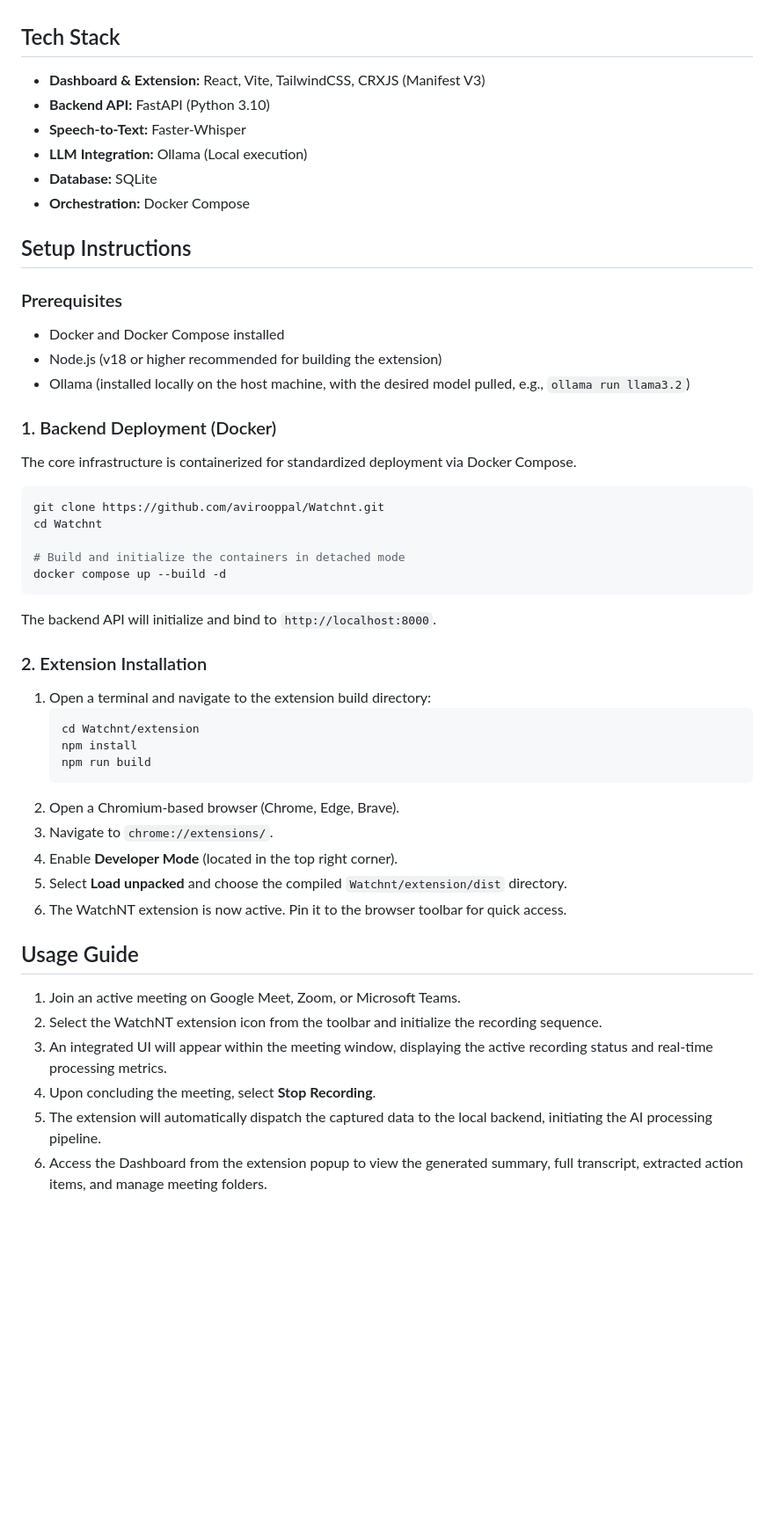
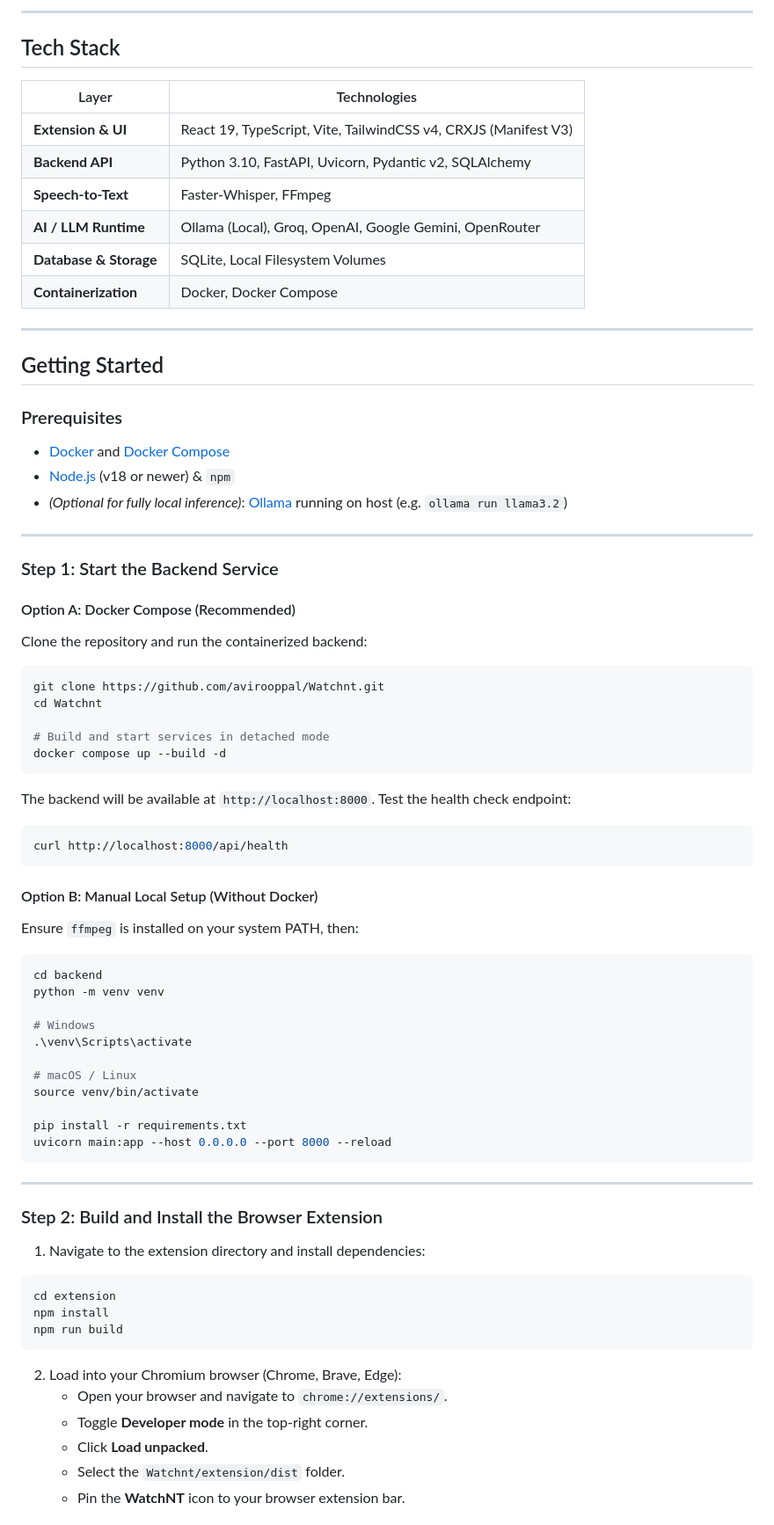
Before and after one commit to avirooppal/Watchnt, a Markdown page: README.md, the part around one of its changes. Shown at 88% size. Drawn GitHub-style; blank space fills up the shorter version.

````diff
--- a/README.md
+++ b/README.md
@@ -44,49 +84,82 @@ The system is composed of two primary components:
+---
 
 ## Tech Stack
 
-- **Dashboard & Extension:** React, Vite, TailwindCSS, CRXJS (Manifest V3)
-- **Backend API:** FastAPI (Python 3.10)
-- **Speech-to-Text:** Faster-Whisper
-- **LLM Integration:** Ollama (Local execution)
-- **Database:** SQLite
-- **Orchestration:** Docker Compose
+| Layer | Technologies |
+|---|---|
+| **Extension & UI** | React 19, TypeScript, Vite, TailwindCSS v4, CRXJS (Manifest V3) |
+| **Backend API** | Python 3.10, FastAPI, Uvicorn, Pydantic v2, SQLAlchemy |
+| **Speech-to-Text** | Faster-Whisper, FFmpeg |
+| **AI / LLM Runtime** | Ollama (Local), Groq, OpenAI, Google Gemini, OpenRouter |
+| **Database & Storage** | SQLite, Local Filesystem Volumes |
+| **Containerization** | Docker, Docker Compose |
 
-## Setup Instructions
+---
+
+## Getting Started
 
 ### Prerequisites
-- Docker and Docker Compose installed
-- Node.js (v18 or higher recommended for building the extension)
-- Ollama (installed locally on the host machine, with the desired model pulled, e.g., `ollama run llama3.2`)
 
-### 1. Backend Deployment (Docker)
-The core infrastructure is containerized for standardized deployment via Docker Compose.
+- [Docker](https://docs.docker.com/get-docker/) and [Docker Compose](https://docs.docker.com/compose/)
+- [Node.js](https://nodejs.org/) (v18 or newer) & `npm`
+- *(Optional for fully local inference)*: [Ollama](https://ollama.com/) running on host (e.g. `ollama run llama3.2`)
+
+---
+
+### Step 1: Start the Backend Service
+
+#### Option A: Docker Compose (Recommended)
+
+Clone the repository and run the containerized backend:
 
 ```bash
 git clone https://github.com/avirooppal/Watchnt.git
 cd Watchnt
 
-# Build and initialize the containers in detached mode
+# Build and start services in detached mode
 docker compose up --build -d
 ```
-The backend API will initialize and bind to `http://localhost:8000`.
 
-### 2. Extension Installation
-1. Open a terminal and navigate to the extension build directory:
-   ```bash
-   cd Watchnt/extension
-   npm install
-   npm run build
-   ```
-2. Open a Chromium-based browser (Chrome, Edge, Brave).
-3. Navigate to `chrome://extensions/`.
-4. Enable **Developer Mode** (located in the top right corner).
-5. Select **Load unpacked** and choose the compiled `Watchnt/extension/dist` directory.
-6. The WatchNT extension is now active. Pin it to the browser toolbar for quick access.
+The backend will be available at `http://localhost:8000`. Test the health check endpoint:
 
-## Usage Guide
-1. Join an active meeting on Google Meet, Zoom, or Microsoft Teams.
-2. Select the WatchNT extension icon from the toolbar and initialize the recording sequence.
-3. An integrated UI will appear within the meeting window, displaying the active recording status and real-time processing metrics.
-4. Upon concluding the meeting, select **Stop Recording**.
-5. The extension will automatically dispatch the captured data to the local backend, initiating the AI processing pipeline.
-6. Access the Dashboard from the extension popup to view the generated summary, full transcript, extracted action items, and manage meeting folders.
+```bash
+curl http://localhost:8000/api/health
+```
+
+#### Option B: Manual Local Setup (Without Docker)
+
+Ensure `ffmpeg` is installed on your system PATH, then:
+
+```bash
+cd backend
+python -m venv venv
+
+# Windows
+.\venv\Scripts\activate
+
+# macOS / Linux
+source venv/bin/activate
+
+pip install -r requirements.txt
+uvicorn main:app --host 0.0.0.0 --port 8000 --reload
+```
+
+---
+
+### Step 2: Build and Install the Browser Extension
+
+1. Navigate to the extension directory and install dependencies:
+
+```bash
+cd extension
+npm install
+npm run build
+```
+
+2. Load into your Chromium browser (Chrome, Brave, Edge):
+   - Open your browser and navigate to `chrome://extensions/`.
+   - Toggle **Developer mode** in the top-right corner.
+   - Click **Load unpacked**.
+   - Select the `Watchnt/extension/dist` folder.
+   - Pin the **WatchNT** icon to your browser extension bar.
+
````
Also changed, not shown: other parts of README.md (+133 -30 lines), dashboard-2.png (added), dashboard.png (added), extension-pic.png (added), 13 other files.
